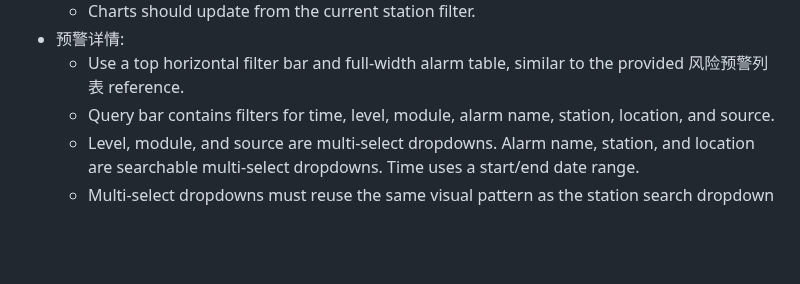
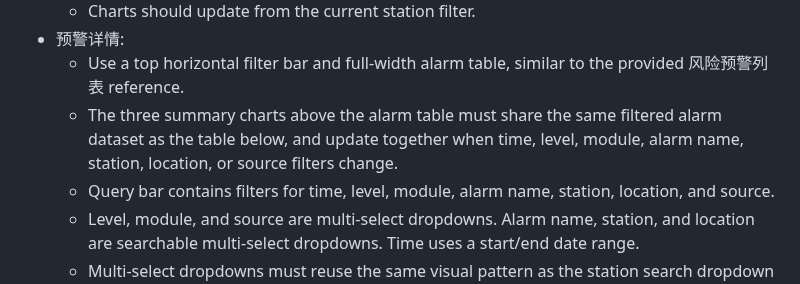
Before and after one commit to hannah-zhi/cloud_safety_system, a Markdown page: deliverables/safety-warning-system-skill/SKILL.md, the part around the change. Rendered like a GitHub page; blank space fills up the shorter version.

Commit message:
docs: note alarm management chart and table filter linkage in skill

```diff
--- a/deliverables/safety-warning-system-skill/SKILL.md
+++ b/deliverables/safety-warning-system-skill/SKILL.md
@@ -56,6 +56,7 @@ Use this skill to recreate or extend the储能云端安全预警系统的“安
   - Charts should update from the current station filter.
 - 预警详情:
   - Use a top horizontal filter bar and full-width alarm table, similar to the provided 风险预警列表 reference.
+  - The three summary charts above the alarm table must share the same filtered alarm dataset as the table below, and update together when time, level, module, alarm name, station, location, or source filters change.
   - Query bar contains filters for time, level, module, alarm name, station, location, and source.
   - Level, module, and source are multi-select dropdowns. Alarm name, station, and location are searchable multi-select dropdowns. Time uses a start/end date range.
   - Multi-select dropdowns must reuse the same visual pattern as the station search dropdown on 场站总览: trigger box, arrow behavior, search input, option row, selected checkmark, shadow, and high z-index overlay. Treat this as the shared system component style for future dropdowns.
```
